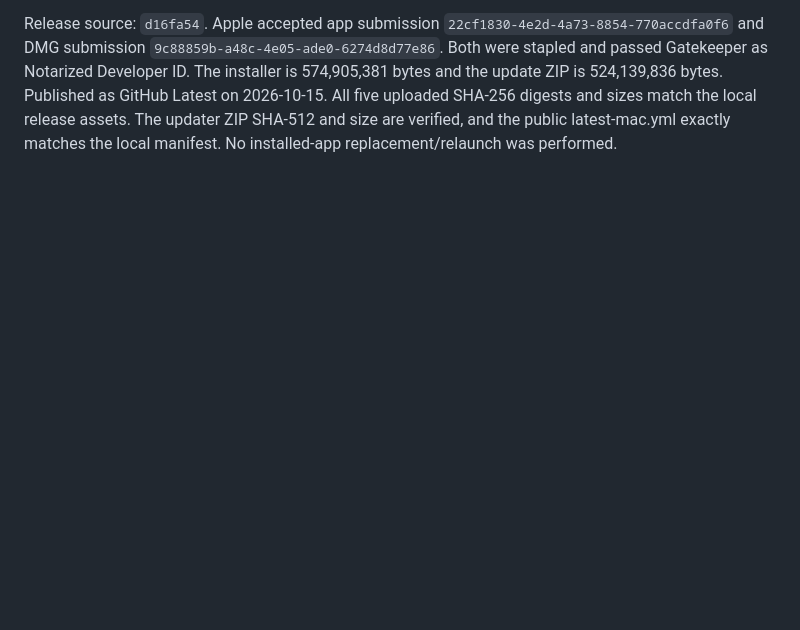
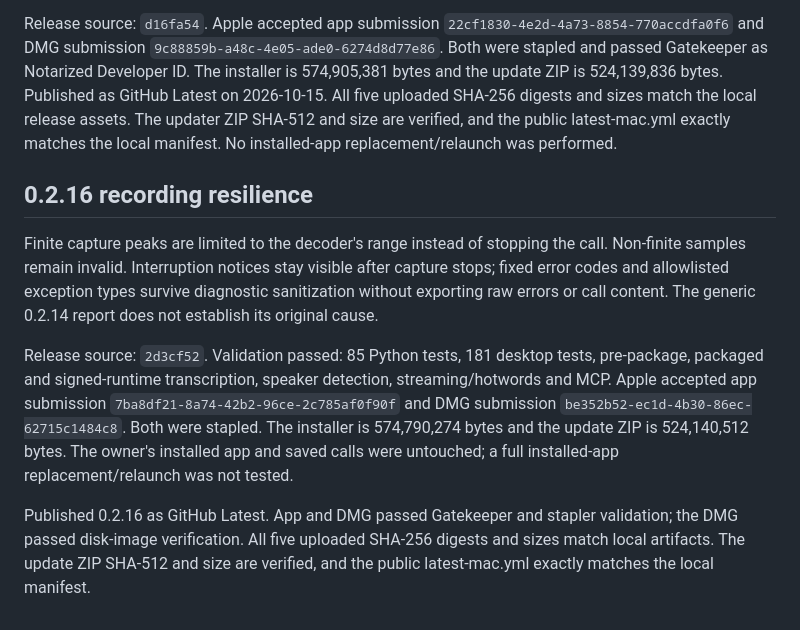
Before and after one commit to slyapustin/call-note, a Markdown page: docs/releases.md, the part around the change. GitHub-like rendering; blank space fills up the shorter version.

Commit message:
Record notarized 0.2.16 release and verified updater assets

```diff
--- a/docs/releases.md
+++ b/docs/releases.md
@@ -65,3 +65,11 @@ After saving a call, click a speaker label to name it throughout that call or co
 The additive database migration backs up older libraries before adding speaker-name storage. Validation: 80 Python tests and 179 desktop tests pass, including migration, persistence, export, API validation and naming-dialog behavior. The 0.2.15 package and Developer ID signed runtime passed offline transcription, speaker detection, streaming/hotwords and MCP checks. Packaged speaker-name persistence and export passed with a disposable database. Native installed-app interaction and replacement/relaunch were not tested.
 
 Release source: `d16fa54`. Apple accepted app submission `22cf1830-4e2d-4a73-8854-770accdfa0f6` and DMG submission `9c88859b-a48c-4e05-ade0-6274d8d77e86`. Both were stapled and passed Gatekeeper as Notarized Developer ID. The installer is 574,905,381 bytes and the update ZIP is 524,139,836 bytes. Published as GitHub Latest on 2026-10-15. All five uploaded SHA-256 digests and sizes match the local release assets. The updater ZIP SHA-512 and size are verified, and the public latest-mac.yml exactly matches the local manifest. No installed-app replacement/relaunch was performed.
+
+## 0.2.16 recording resilience
+
+Finite capture peaks are limited to the decoder's range instead of stopping the call. Non-finite samples remain invalid. Interruption notices stay visible after capture stops; fixed error codes and allowlisted exception types survive diagnostic sanitization without exporting raw errors or call content. The generic 0.2.14 report does not establish its original cause.
+
+Release source: `2d3cf52`. Validation passed: 85 Python tests, 181 desktop tests, pre-package, packaged and signed-runtime transcription, speaker detection, streaming/hotwords and MCP. Apple accepted app submission `7ba8df21-8a74-42b2-96ce-2c785af0f90f` and DMG submission `be352b52-ec1d-4b30-86ec-62715c1484c8`. Both were stapled. The installer is 574,790,274 bytes and the update ZIP is 524,140,512 bytes. The owner's installed app and saved calls were untouched; a full installed-app replacement/relaunch was not tested.
+
+Published 0.2.16 as GitHub Latest. App and DMG passed Gatekeeper and stapler validation; the DMG passed disk-image verification. All five uploaded SHA-256 digests and sizes match local artifacts. The update ZIP SHA-512 and size are verified, and the public latest-mac.yml exactly matches the local manifest.
```
Also changed, not shown: README.md (+4 -4 lines).
